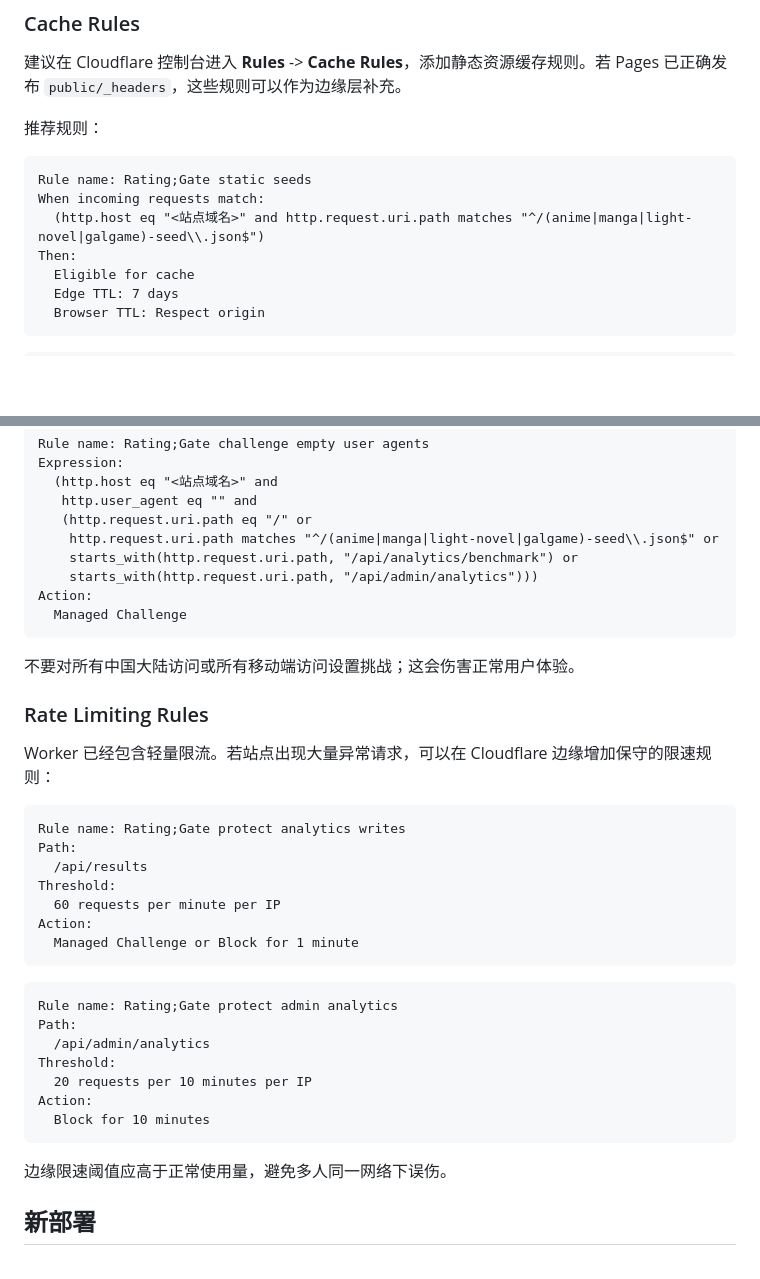
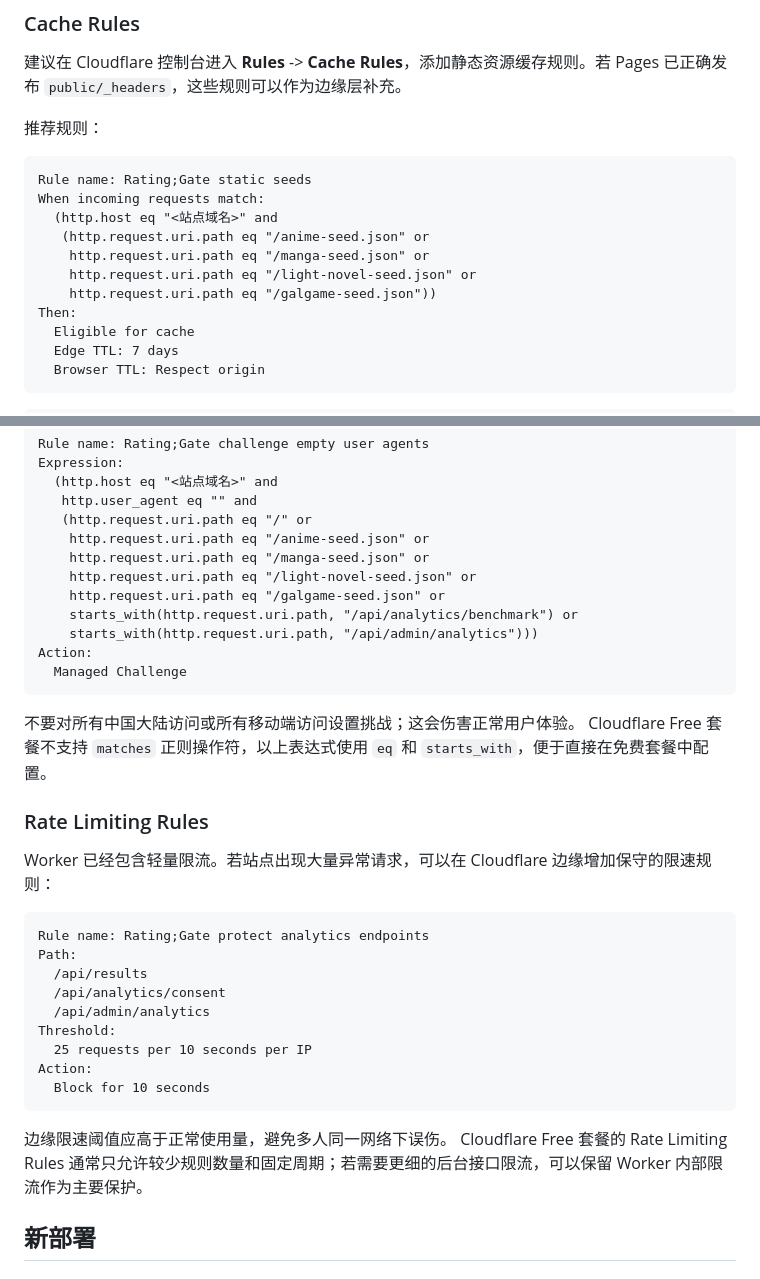
Before and after one commit to inm2002/Rating_Gate_web, a Markdown page: docs/deploy-cloudflare.md, 2 parts joined by grey strips. Drawn GitHub-style; blank space fills up the shorter version.

Commit message:
Clarify Cloudflare free rules

````diff
--- a/docs/deploy-cloudflare.md
+++ b/docs/deploy-cloudflare.md
@@ -45,7 +45,11 @@ Rating;Gate 是开源项目，接口路径和数据结构不应被视为秘密
 ```text
 Rule name: Rating;Gate static seeds
 When incoming requests match:
-  (http.host eq "<站点域名>" and http.request.uri.path matches "^/(anime|manga|light-novel|galgame)-seed\\.json$")
+  (http.host eq "<站点域名>" and
+   (http.request.uri.path eq "/anime-seed.json" or
+    http.request.uri.path eq "/manga-seed.json" or
+    http.request.uri.path eq "/light-novel-seed.json" or
+    http.request.uri.path eq "/galgame-seed.json"))
 Then:
   Eligible for cache
   Edge TTL: 7 days
@@ -92,7 +96,10 @@ Expression:
   (http.host eq "<站点域名>" and
    http.user_agent eq "" and
    (http.request.uri.path eq "/" or
-    http.request.uri.path matches "^/(anime|manga|light-novel|galgame)-seed\\.json$" or
+    http.request.uri.path eq "/anime-seed.json" or
+    http.request.uri.path eq "/manga-seed.json" or
+    http.request.uri.path eq "/light-novel-seed.json" or
+    http.request.uri.path eq "/galgame-seed.json" or
     starts_with(http.request.uri.path, "/api/analytics/benchmark") or
     starts_with(http.request.uri.path, "/api/admin/analytics")))
 Action:
@@ -100,32 +107,26 @@ Action:
 ```
 
 不要对所有中国大陆访问或所有移动端访问设置挑战；这会伤害正常用户体验。
+Cloudflare Free 套餐不支持 `matches` 正则操作符，以上表达式使用 `eq` 和 `starts_with`，便于直接在免费套餐中配置。
 
 ### Rate Limiting Rules
 
 Worker 已经包含轻量限流。若站点出现大量异常请求，可以在 Cloudflare 边缘增加保守的限速规则：
 
 ```text
-Rule name: Rating;Gate protect analytics writes
+Rule name: Rating;Gate protect analytics endpoints
 Path:
   /api/results
-Threshold:
-  60 requests per minute per IP
-Action:
-  Managed Challenge or Block for 1 minute
-```
-
-```text
-Rule name: Rating;Gate protect admin analytics
-Path:
+  /api/analytics/consent
   /api/admin/analytics
 Threshold:
-  20 requests per 10 minutes per IP
+  25 requests per 10 seconds per IP
 Action:
-  Block for 10 minutes
+  Block for 10 seconds
 ```
 
 边缘限速阈值应高于正常使用量，避免多人同一网络下误伤。
+Cloudflare Free 套餐的 Rate Limiting Rules 通常只允许较少规则数量和固定周期；若需要更细的后台接口限流，可以保留 Worker 内部限流作为主要保护。
 
 ## 新部署
 
````
